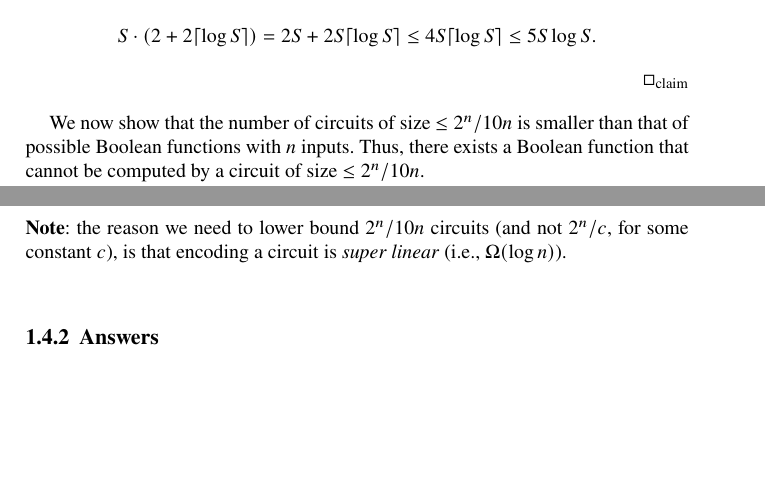
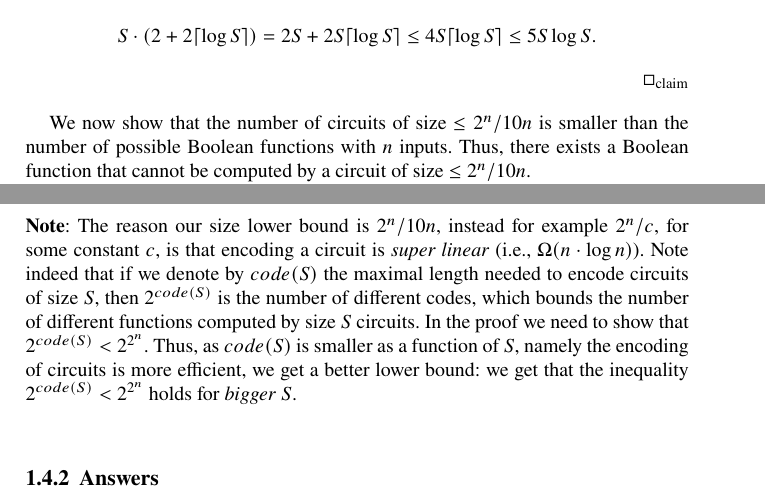
Before and after one commit to IddoTzameret/2025-Intro-to-Concrete-Complexity, a LaTeX thesis (book.tex, which reads author/chapter1.tex): two parts of pages 13 and 14 of 29, joined at a grey line, cut so that both start at the same text, the shorter picture padded with empty space. Compiled offline with pdfLaTeX.

Commit message:
Note on shannon

```diff
--- a/author/chapter1.tex
+++ b/author/chapter1.tex
@@ -335,7 +337,7 @@ S \cdot(2+2 \lceil \log S \rceil) =
 2S +2S \lceil \log S \rceil \leq  4 S \ceil {\log S}\le 5S\log S.$$
 \end{proofclaim}
 
-We now show that the number of circuits of size $\leq 2^n / 10 n$ is smaller than that of possible Boolean functions with $n$ inputs.
+We now show that the number of circuits of size $\leq 2^n / 10 n$ is smaller than the number of possible Boolean functions with $n$ inputs.
 Thus,  there exists a Boolean function that cannot be computed by a circuit of size $\leq 2^n / 10 n$.
 
 The number of circuits of size $S$ is bounded from above by the number of distinct codes of circuits of size $S$, which is
@@ -358,7 +360,11 @@ But this is
 less than $2^{2^n}$ the number of distinct Boolean functions $f:\{0,1\}^n\to\{0,1\}$.
 \end{proof}
 
-\noindent \textbf{Note}:  the reason we need to lower bound $2^n/10n$ circuits (and not $2^n/c$, for some constant $c$), is that encoding a circuit is \emph{super linear} (i.e., $\Omega (\log n)$).
+\noindent \textbf{Note}:  The reason our size lower bound is $2^n/10n$, instead for example  $2^n/c$, for some constant $c$, is that encoding a circuit is \emph{super linear} (i.e., $\Omega (n\cd\log n)$).
+Note indeed that  if we denote by $code(S)$ the maximal length needed to encode circuits of size $S$, then $2^{code(S)}$ is the number of different codes, which bounds the number of different functions computed by size $S$ circuits. In the proof we need to show that $2^{code(S)}<2^{2^n}$. Thus, as $code(S)$ is smaller as a function of $S$, namely the encoding of circuits is more efficient, we get a better lower bound: we get that the inequality $2^{code(S)}<2^{2^n}$ holds for \emph{bigger} $S$.
+
+
+
 
 
 
```
Also changed, not shown: author/chapter1.tex (2 more changed lines).
